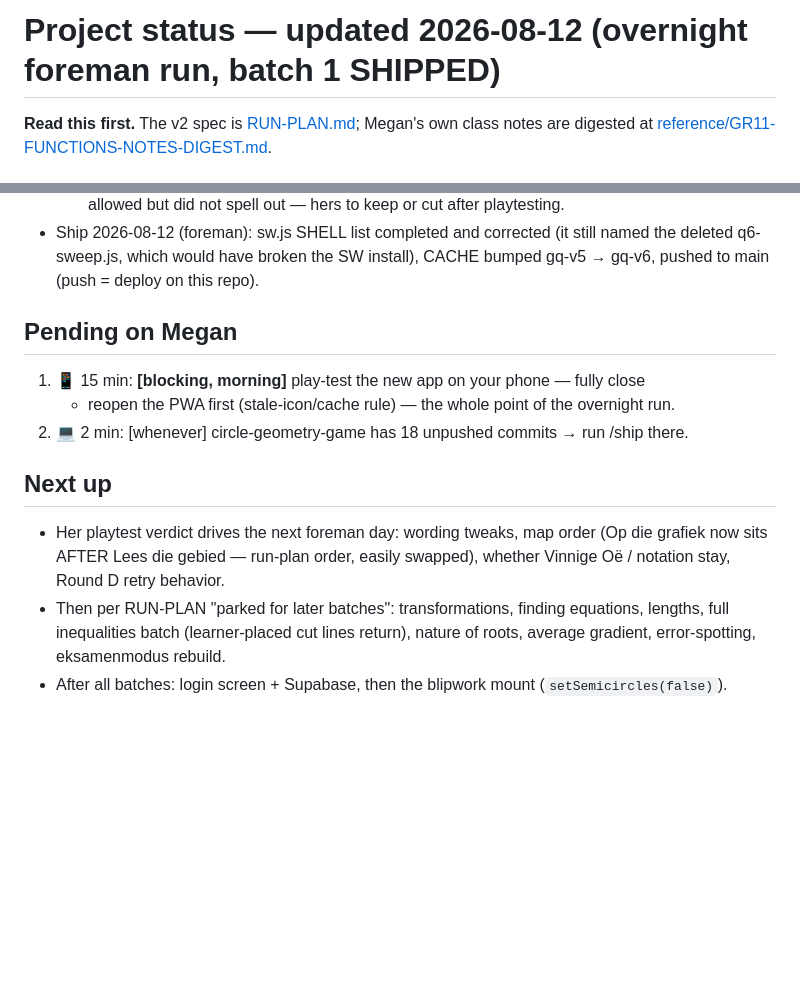
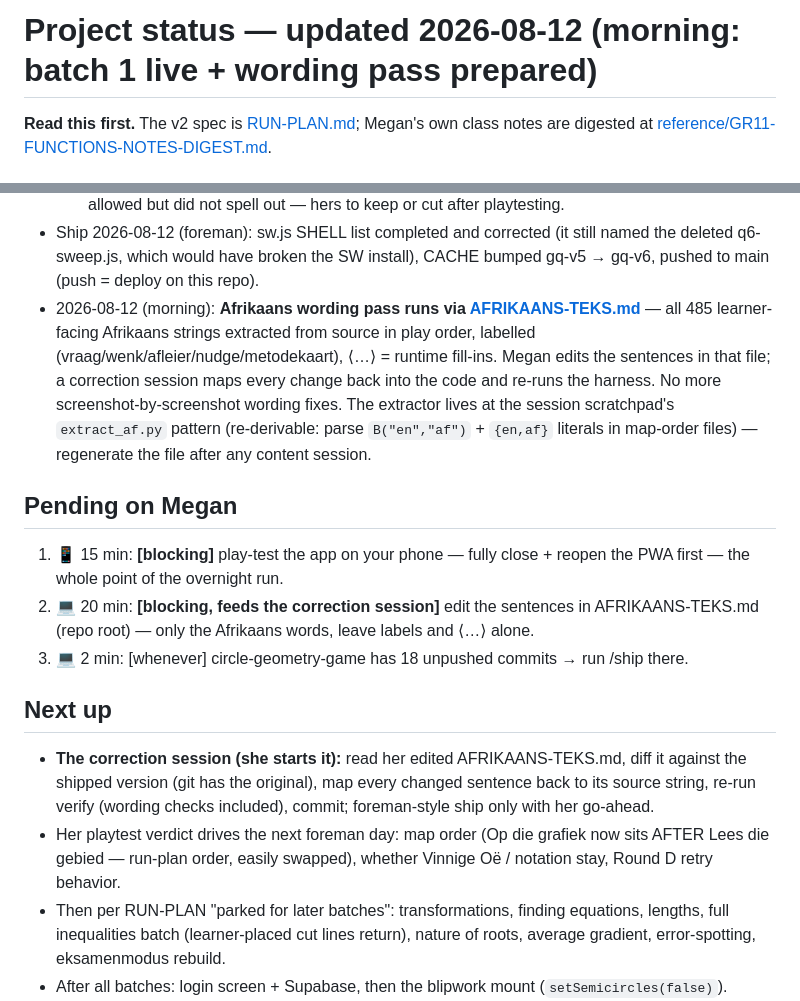
Before and after one commit to megzieberr/graph-quest, a Markdown page: PROJECT-STATUS.md, 2 parts joined by grey strips. Drawn GitHub-style; blank space fills up the shorter version.

```diff
--- a/PROJECT-STATUS.md
+++ b/PROJECT-STATUS.md
@@ -1,4 +1,4 @@
-# Project status — updated 2026-08-12 (overnight foreman run, batch 1 SHIPPED)
+# Project status — updated 2026-08-12 (morning: batch 1 live + wording pass prepared)
 
 **Read this first.** The v2 spec is [RUN-PLAN.md](RUN-PLAN.md); Megan's own class notes
 are digested at [reference/GR11-FUNCTIONS-NOTES-DIGEST.md](reference/GR11-FUNCTIONS-NOTES-DIGEST.md).
@@ -46,18 +46,31 @@ are digested at [reference/GR11-FUNCTIONS-NOTES-DIGEST.md](reference/GR11-FUNCTI
 - Ship 2026-08-12 (foreman): sw.js SHELL list completed and corrected (it still named
   the deleted q6-sweep.js, which would have broken the SW install), CACHE bumped gq-v5
   → gq-v6, pushed to main (push = deploy on this repo).
+- 2026-08-12 (morning): **Afrikaans wording pass runs via [AFRIKAANS-TEKS.md](AFRIKAANS-TEKS.md)**
+  — all 485 learner-facing Afrikaans strings extracted from source in play order, labelled
+  (vraag/wenk/afleier/nudge/metodekaart), ⟨…⟩ = runtime fill-ins. Megan edits the sentences
+  in that file; a correction session maps every change back into the code and re-runs the
+  harness. No more screenshot-by-screenshot wording fixes. The extractor lives at the
+  session scratchpad's `extract_af.py` pattern (re-derivable: parse `B("en","af")` +
+  `{en,af}` literals in map-order files) — regenerate the file after any content session.
 
 ## Pending on Megan
 
-1. 📱 15 min: **[blocking, morning]** play-test the new app on your phone — fully close
-   + reopen the PWA first (stale-icon/cache rule) — the whole point of the overnight run.
-2. 💻 2 min: [whenever] circle-geometry-game has 18 unpushed commits → run /ship there.
+1. 📱 15 min: **[blocking]** play-test the app on your phone — fully close + reopen the
+   PWA first — the whole point of the overnight run.
+2. 💻 20 min: **[blocking, feeds the correction session]** edit the sentences in
+   AFRIKAANS-TEKS.md (repo root) — only the Afrikaans words, leave labels and ⟨…⟩ alone.
+3. 💻 2 min: [whenever] circle-geometry-game has 18 unpushed commits → run /ship there.
 
 ## Next up
 
-- Her playtest verdict drives the next foreman day: wording tweaks, map order (Op die
-  grafiek now sits AFTER Lees die gebied — run-plan order, easily swapped), whether
-  Vinnige Oë / notation stay, Round D retry behavior.
+- **The correction session (she starts it):** read her edited AFRIKAANS-TEKS.md, diff it
+  against the shipped version (git has the original), map every changed sentence back to
+  its source string, re-run verify (wording checks included), commit; foreman-style ship
+  only with her go-ahead.
+- Her playtest verdict drives the next foreman day: map order (Op die grafiek now sits
+  AFTER Lees die gebied — run-plan order, easily swapped), whether Vinnige Oë / notation
+  stay, Round D retry behavior.
 - Then per RUN-PLAN "parked for later batches": transformations, finding equations,
   lengths, full inequalities batch (learner-placed cut lines return), nature of roots,
   average gradient, error-spotting, eksamenmodus rebuild.
```
Also changed, not shown: AFRIKAANS-TEKS.md (added, +522 -0 lines).
